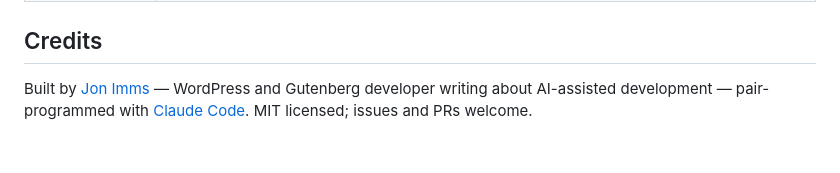
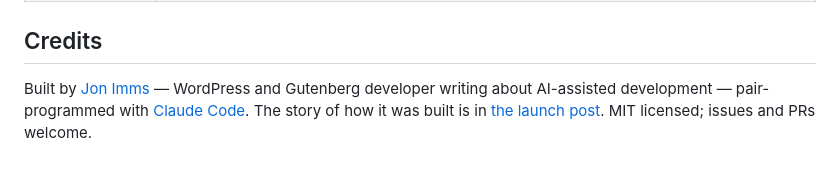
Before and after one commit to JonImmsWordpressDev/claude-dashboard, a Markdown page: README.md, the part around the change. Rendered like a GitHub page.

Commit message:
Link the launch post from the README

```diff
--- a/README.md
+++ b/README.md
@@ -117,4 +117,4 @@ The recommended path is [Tailscale](https://tailscale.com): install it on the Ma
 
 ## Credits
 
-Built by [Jon Imms](https://jonimms.com) — WordPress and Gutenberg developer writing about AI-assisted development — pair-programmed with [Claude Code](https://claude.com/claude-code). MIT licensed; issues and PRs welcome.
+Built by [Jon Imms](https://jonimms.com) — WordPress and Gutenberg developer writing about AI-assisted development — pair-programmed with [Claude Code](https://claude.com/claude-code). The story of how it was built is in [the launch post](https://jonimms.com/blog/claude-code-dashboard/). MIT licensed; issues and PRs welcome.
```
